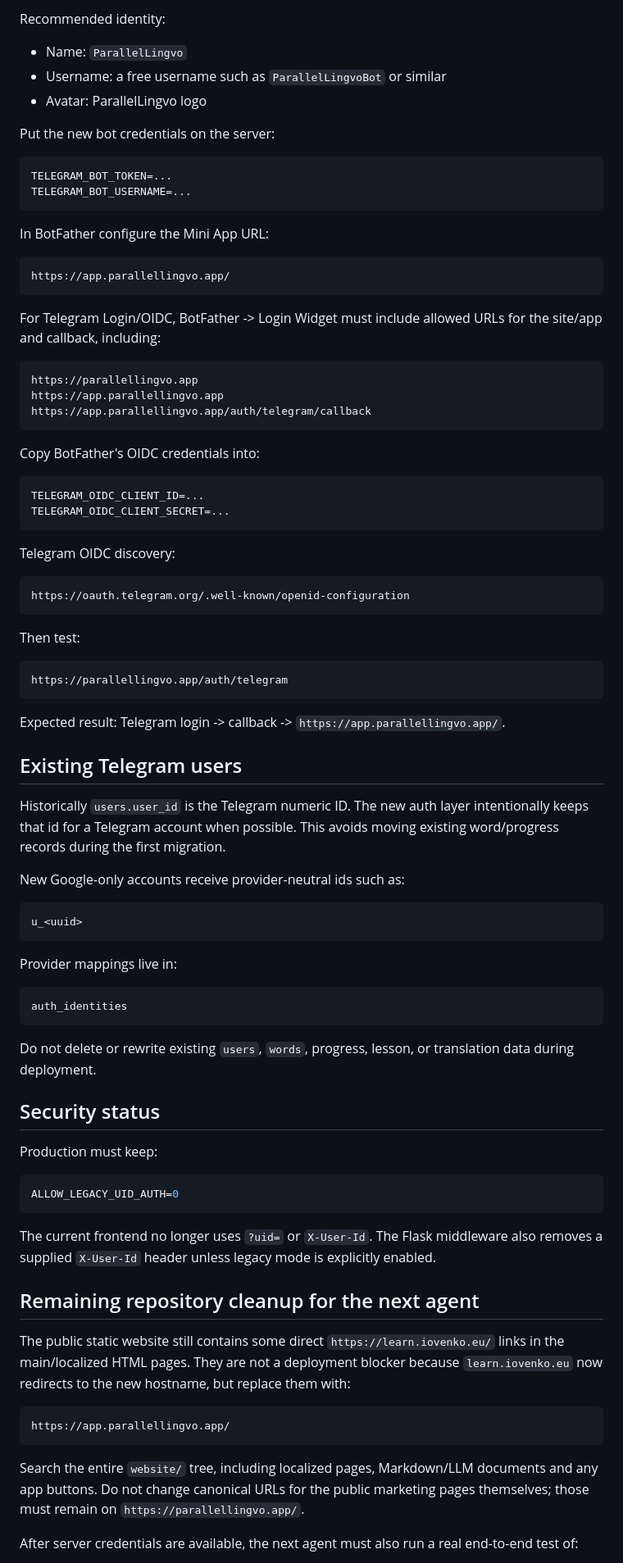
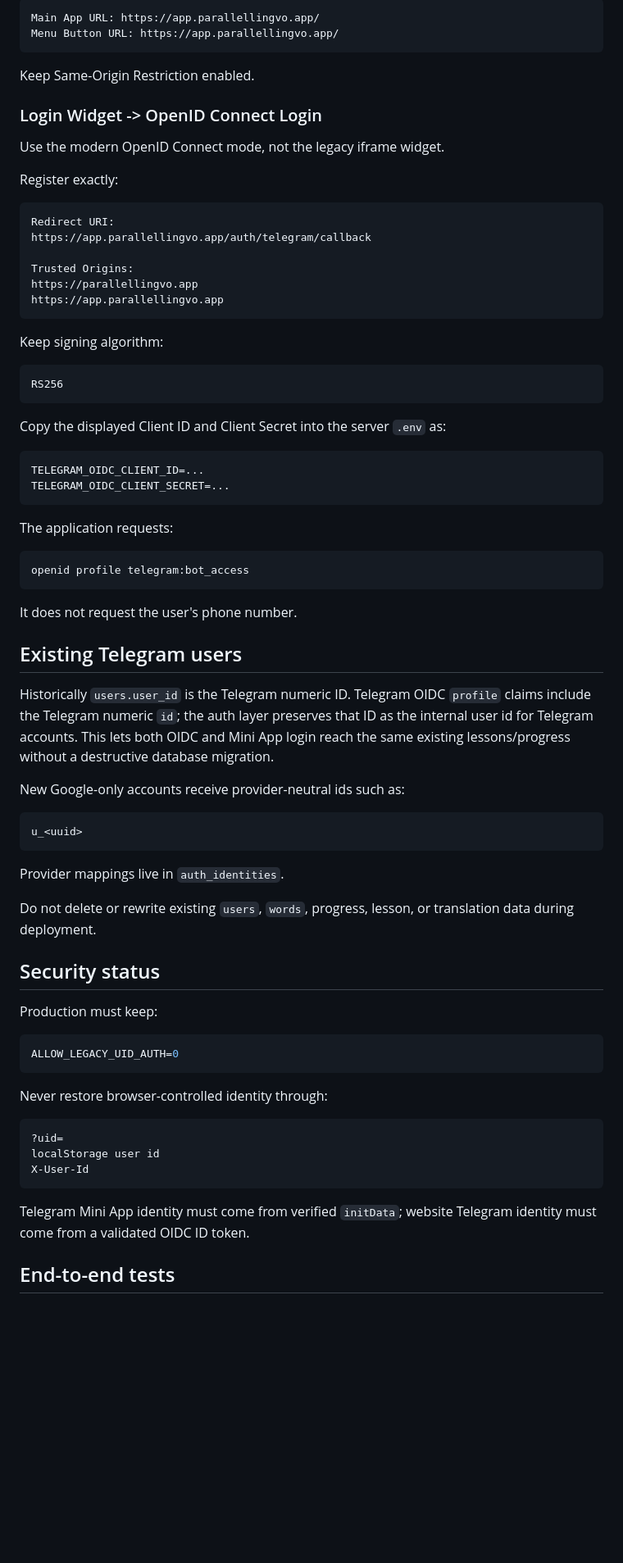
Before and after one commit to ViktorIovenko/Learn_English_and_Dutch, a Markdown page: docs/APP_DOMAIN_MIGRATION.md, the part around one of its changes. Shown at 82% size. Drawn GitHub-style; blank space fills up the shorter version.

Commit message:
Update migration guide for modern Telegram OIDC

````diff
--- a/docs/APP_DOMAIN_MIGRATION.md
+++ b/docs/APP_DOMAIN_MIGRATION.md
@@ -122,55 +152,50 @@ Create a new branded bot for ParallelLingvo. Do not reuse the old personal-name
 
-Recommended identity:
-
-- Name: `ParallelLingvo`
-- Username: a free username such as `ParallelLingvoBot` or similar
-- Avatar: ParallelLingvo logo
-
-Put the new bot credentials on the server:
-
-```env
-TELEGRAM_BOT_TOKEN=...
-TELEGRAM_BOT_USERNAME=...
+```text
+Main App URL: https://app.parallellingvo.app/
+Menu Button URL: https://app.parallellingvo.app/
 ```
 
-In BotFather configure the Mini App URL:
+Keep Same-Origin Restriction enabled.
+
+### Login Widget -> OpenID Connect Login
+
+Use the modern OpenID Connect mode, not the legacy iframe widget.
+
+Register exactly:
 
 ```text
-https://app.parallellingvo.app/
+Redirect URI:
+https://app.parallellingvo.app/auth/telegram/callback
+
+Trusted Origins:
+https://parallellingvo.app
+https://app.parallellingvo.app
 ```
 
-For Telegram Login/OIDC, BotFather -> Login Widget must include allowed URLs for the site/app and callback, including:
+Keep signing algorithm:
 
 ```text
-https://parallellingvo.app
-https://app.parallellingvo.app
-https://app.parallellingvo.app/auth/telegram/callback
+RS256
 ```
 
-Copy BotFather's OIDC credentials into:
+Copy the displayed Client ID and Client Secret into the server `.env` as:
 
 ```env
 TELEGRAM_OIDC_CLIENT_ID=...
 TELEGRAM_OIDC_CLIENT_SECRET=...
 ```
 
-Telegram OIDC discovery:
+The application requests:
 
 ```text
-https://oauth.telegram.org/.well-known/openid-configuration
+openid profile telegram:bot_access
 ```
 
-Then test:
-
-```text
-https://parallellingvo.app/auth/telegram
-```
-
-Expected result: Telegram login -> callback -> `https://app.parallellingvo.app/`.
+It does not request the user's phone number.
 
 ## Existing Telegram users
 
-Historically `users.user_id` is the Telegram numeric ID. The new auth layer intentionally keeps that id for a Telegram account when possible. This avoids moving existing word/progress records during the first migration.
+Historically `users.user_id` is the Telegram numeric ID. Telegram OIDC `profile` claims include the Telegram numeric `id`; the auth layer preserves that ID as the internal user id for Telegram accounts. This lets both OIDC and Mini App login reach the same existing lessons/progress without a destructive database migration.
 
 New Google-only accounts receive provider-neutral ids such as:
 
@@ -178,11 +203,7 @@ New Google-only accounts receive provider-neutral ids such as:
 u_<uuid>
 ```
 
-Provider mappings live in:
-
-```text
-auth_identities
-```
+Provider mappings live in `auth_identities`.
 
 Do not delete or rewrite existing `users`, `words`, progress, lesson, or translation data during deployment.
 
@@ -194,17 +215,15 @@ Production must keep:
 ALLOW_LEGACY_UID_AUTH=0
 ```
 
-The current frontend no longer uses `?uid=` or `X-User-Id`. The Flask middleware also removes a supplied `X-User-Id` header unless legacy mode is explicitly enabled.
-
-## Remaining repository cleanup for the next agent
-
-The public static website still contains some direct `https://learn.iovenko.eu/` links in the main/localized HTML pages. They are not a deployment blocker because `learn.iovenko.eu` now redirects to the new hostname, but replace them with:
+Never restore browser-controlled identity through:
 
 ```text
-https://app.parallellingvo.app/
+?uid=
+localStorage user id
+X-User-Id
 ```
 
-Search the entire `website/` tree, including localized pages, Markdown/LLM documents and any app buttons. Do not change canonical URLs for the public marketing pages themselves; those must remain on `https://parallellingvo.app/`.
+Telegram Mini App identity must come from verified `initData`; website Telegram identity must come from a validated OIDC ID token.
 
-After server credentials are available, the next agent must also run a real end-to-end test of:
+## End-to-end tests
 
````
Also changed, not shown: other parts of docs/APP_DOMAIN_MIGRATION.md (+94 -55 lines).
